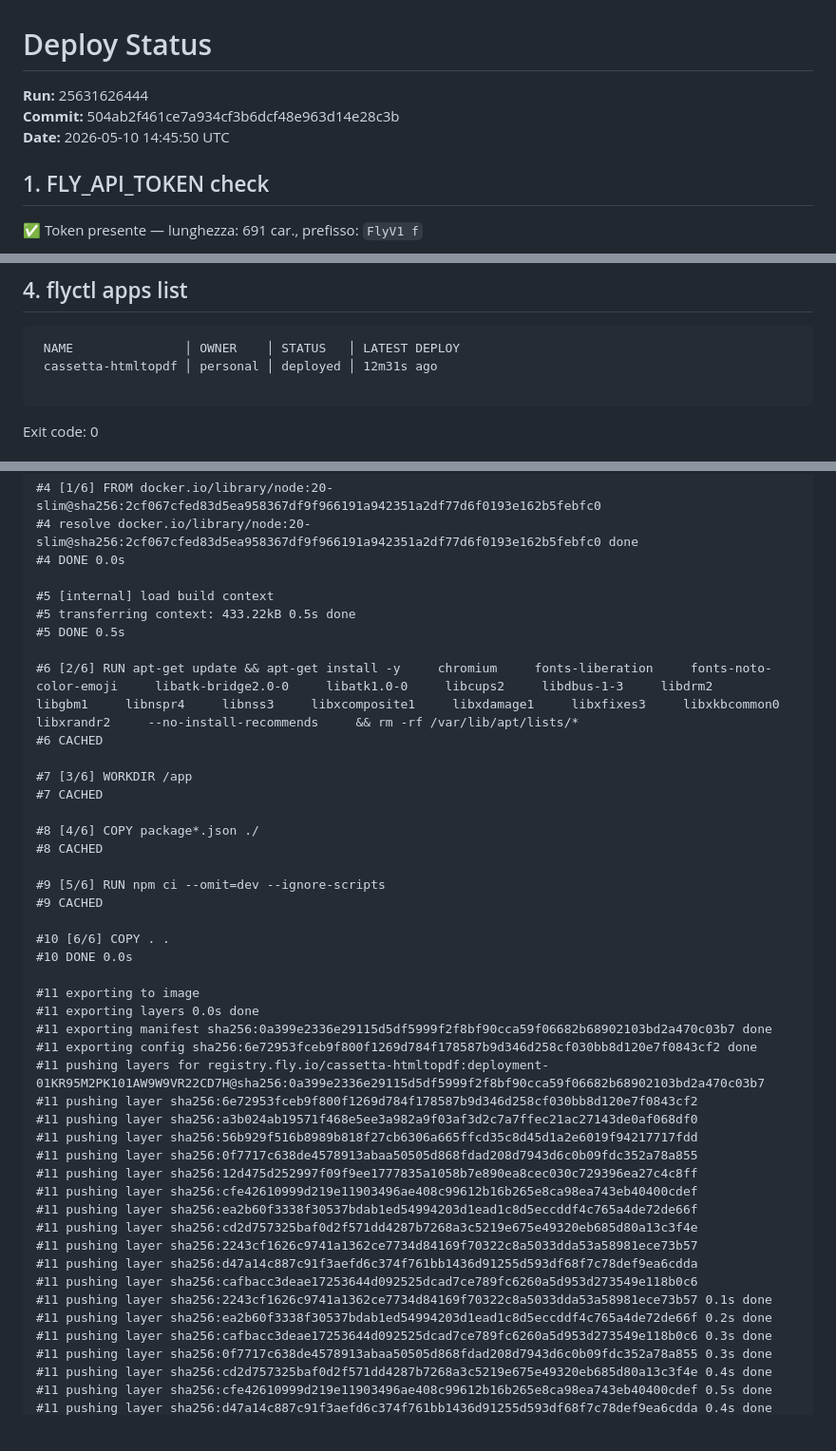
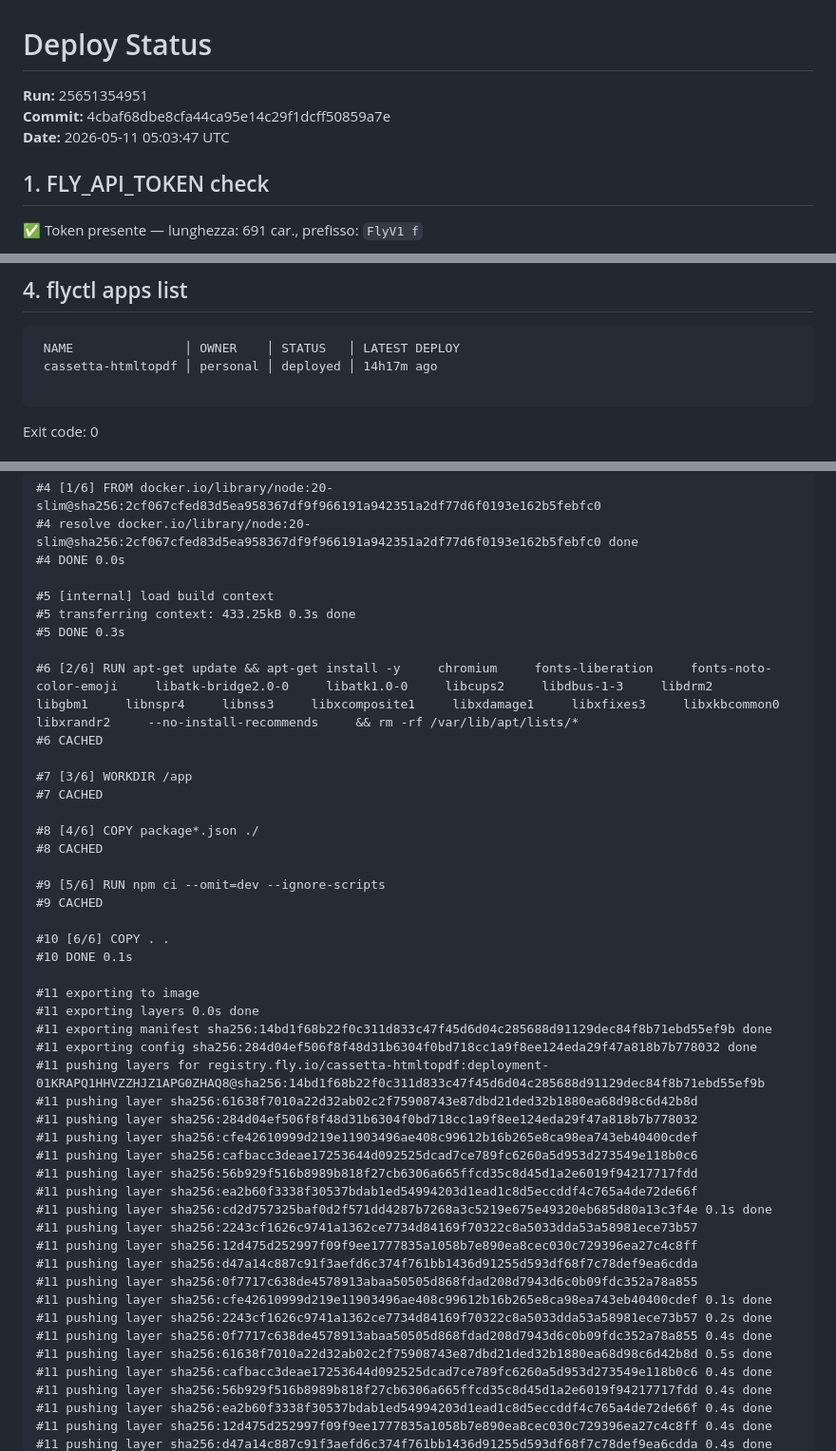
Before and after one commit to valegro92/HTMLtoPDF, a Markdown page: .github/deploy-status.md, 3 parts joined by grey strips. Shown at 95% size. Drawn GitHub-style; blank space fills up the shorter version.

Commit message:
ci: aggiorna deploy-status.md [skip ci]

````diff
--- a/.github/deploy-status.md
+++ b/.github/deploy-status.md
@@ -1,8 +1,8 @@
 # Deploy Status
 
-**Run:** 25631626444
-**Commit:** 504ab2f461ce7a934cf3b6dcf48e963d14e28c3b
-**Date:** 2026-05-10 14:45:50 UTC
+**Run:** 25651354951
+**Commit:** 4cbaf68dbe8cfa44ca95e14c29f1dcff50859a7e
+**Date:** 2026-05-11 05:03:47 UTC
 
 ## 1. FLY_API_TOKEN check
 :white_check_mark: Token presente — lunghezza: 691 car., prefisso: `FlyV1 f`
@@ -37,7 +37,7 @@ Exit code: 0
 ## 4. flyctl apps list
 ```
  NAME               │ OWNER    │ STATUS   │ LATEST DEPLOY
- cassetta-htmltopdf │ personal │ deployed │ 12m31s ago
+ cassetta-htmltopdf │ personal │ deployed │ 14h17m ago
 
 ```
 Exit code: 0
@@ -69,8 +69,8 @@ Waiting for depot builder...
 #4 DONE 0.0s
 
 #5 [internal] load build context
-#5 transferring context: 433.22kB 0.5s done
-#5 DONE 0.5s
+#5 transferring context: 433.25kB 0.3s done
+#5 DONE 0.3s
 
 #6 [2/6] RUN apt-get update && apt-get install -y     chromium     fonts-liberation     fonts-noto-color-emoji     libatk-bridge2.0-0     libatk1.0-0     libcups2     libdbus-1-3     libdrm2     libgbm1     libnspr4     libnss3     libxcomposite1     libxdamage1     libxfixes3     libxkbcommon0     libxrandr2     --no-install-recommends     && rm -rf /var/lib/apt/lists/*
 #6 CACHED
@@ -85,28 +85,30 @@ Waiting for depot builder...
 #9 CACHED
 
 #10 [6/6] COPY . .
-#10 DONE 0.0s
+#10 DONE 0.1s
 
 #11 exporting to image
 #11 exporting layers 0.0s done
-#11 exporting manifest sha256:0a399e2336e29115d5df5999f2f8bf90cca59f06682b68902103bd2a470c03b7 done
-#11 exporting config sha256:6e72953fceb9f800f1269d784f178587b9d346d258cf030bb8d120e7f0843cf2 done
-#11 pushing layers for registry.fly.io/cassetta-htmltopdf:deployment-01KR95M2PK101AW9W9VR22CD7H@sha256:0a399e2336e29115d5df5999f2f8bf90cca59f06682b68902103bd2a470c03b7
-#11 pushing layer sha256:6e72953fceb9f800f1269d784f178587b9d346d258cf030bb8d120e7f0843cf2
-#11 pushing layer sha256:a3b024ab19571f468e5ee3a982a9f03af3d2c7a7ffec21ac27143de0af068df0
+#11 exporting manifest sha256:14bd1f68b22f0c311d833c47f45d6d04c285688d91129dec84f8b71ebd55ef9b done
+#11 exporting config sha256:284d04ef506f8f48d31b6304f0bd718cc1a9f8ee124eda29f47a818b7b778032 done
+#11 pushing layers for registry.fly.io/cassetta-htmltopdf:deployment-01KRAPQ1HHVZZHJZ1APG0ZHAQ8@sha256:14bd1f68b22f0c311d833c47f45d6d04c285688d91129dec84f8b71ebd55ef9b
+#11 pushing layer sha256:61638f7010a22d32ab02c2f75908743e87dbd21ded32b1880ea68d98c6d42b8d
+#11 pushing layer sha256:284d04ef506f8f48d31b6304f0bd718cc1a9f8ee124eda29f47a818b7b778032
+#11 pushing layer sha256:cfe42610999d219e11903496ae408c99612b16b265e8ca98ea743eb40400cdef
+#11 pushing layer sha256:cafbacc3deae17253644d092525dcad7ce789fc6260a5d953d273549e118b0c6
 #11 pushing layer sha256:56b929f516b8989b818f27cb6306a665ffcd35c8d45d1a2e6019f94217717fdd
+#11 pushing layer sha256:ea2b60f3338f30537bdab1ed54994203d1ead1c8d5eccddf4c765a4de72de66f
+#11 pushing layer sha256:cd2d757325baf0d2f571dd4287b7268a3c5219e675e49320eb685d80a13c3f4e 0.1s done
+#11 pushing layer sha256:2243cf1626c9741a1362ce7734d84169f70322c8a5033dda53a58981ece73b57
+#11 pushing layer sha256:12d475d252997f09f9ee1777835a1058b7e890ea8cec030c729396ea27c4c8ff
+#11 pushing layer sha256:d47a14c887c91f3aefd6c374f761bb1436d91255d593df68f7c78def9ea6cdda
 #11 pushing layer sha256:0f7717c638de4578913abaa50505d868fdad208d7943d6c0b09fdc352a78a855
-#11 pushing layer sha256:12d475d252997f09f9ee1777835a1058b7e890ea8cec030c729396ea27c4c8ff
-#11 pushing layer sha256:cfe42610999d219e11903496ae408c99612b16b265e8ca98ea743eb40400cdef
-#11 pushing layer sha256:ea2b60f3338f30537bdab1ed54994203d1ead1c8d5eccddf4c765a4de72de66f
-#11 pushing layer sha256:cd2d757325baf0d2f571dd4287b7268a3c5219e675e49320eb685d80a13c3f4e
-#11 pushing layer sha256:2243cf1626c9741a1362ce7734d84169f70322c8a5033dda53a58981ece73b57
-#11 pushing layer sha256:d47a14c887c91f3aefd6c374f761bb1436d91255d593df68f7c78def9ea6cdda
-#11 pushing layer sha256:cafbacc3deae17253644d092525dcad7ce789fc6260a5d953d273549e118b0c6
-#11 pushing layer sha256:2243cf1626c9741a1362ce7734d84169f70322c8a5033dda53a58981ece73b57 0.1s done
-#11 pushing layer sha256:ea2b60f3338f30537bdab1ed54994203d1ead1c8d5eccddf4c765a4de72de66f 0.2s done
-#11 pushing layer sha256:cafbacc3deae17253644d092525dcad7ce789fc6260a5d953d273549e118b0c6 0.3s done
-#11 pushing layer sha256:0f7717c638de4578913abaa50505d868fdad208d7943d6c0b09fdc352a78a855 0.3s done
-#11 pushing layer sha256:cd2d757325baf0d2f571dd4287b7268a3c5219e675e49320eb685d80a13c3f4e 0.4s done
-#11 pushing layer sha256:cfe42610999d219e11903496ae408c99612b16b265e8ca98ea743eb40400cdef 0.5s done
+#11 pushing layer sha256:cfe42610999d219e11903496ae408c99612b16b265e8ca98ea743eb40400cdef 0.1s done
+#11 pushing layer sha256:2243cf1626c9741a1362ce7734d84169f70322c8a5033dda53a58981ece73b57 0.2s done
+#11 pushing layer sha256:0f7717c638de4578913abaa50505d868fdad208d7943d6c0b09fdc352a78a855 0.4s done
+#11 pushing layer sha256:61638f7010a22d32ab02c2f75908743e87dbd21ded32b1880ea68d98c6d42b8d 0.5s done
+#11 pushing layer sha256:cafbacc3deae17253644d092525dcad7ce789fc6260a5d953d273549e118b0c6 0.4s done
+#11 pushing layer sha256:56b929f516b8989b818f27cb6306a665ffcd35c8d45d1a2e6019f94217717fdd 0.4s done
+#11 pushing layer sha256:ea2b60f3338f30537bdab1ed54994203d1ead1c8d5eccddf4c765a4de72de66f 0.4s done
+#11 pushing layer sha256:12d475d252997f09f9ee1777835a1058b7e890ea8cec030c729396ea27c4c8ff 0.4s done
 #11 pushing layer sha256:d47a14c887c91f3aefd6c374f761bb1436d91255d593df68f7c78def9ea6cdda 0.4s done
````
Also changed, not shown: other parts of .github/deploy-status.md (+9 -12 lines).
